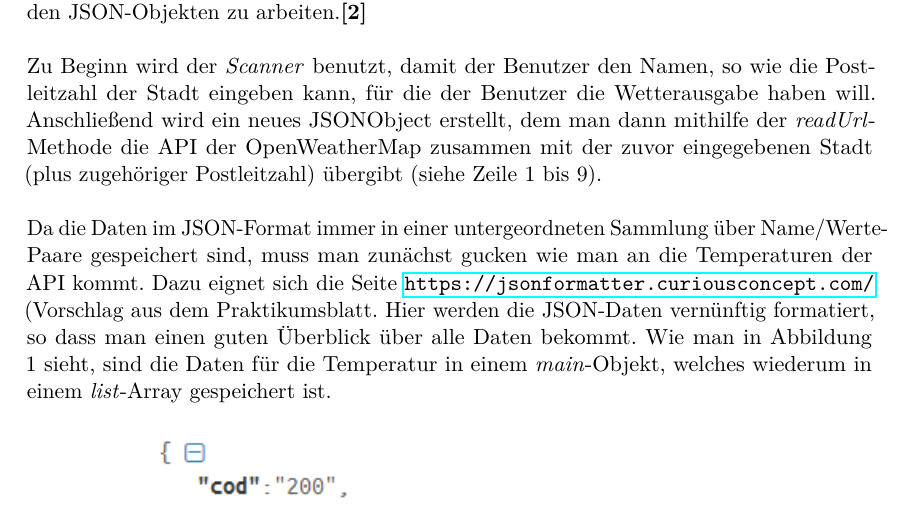
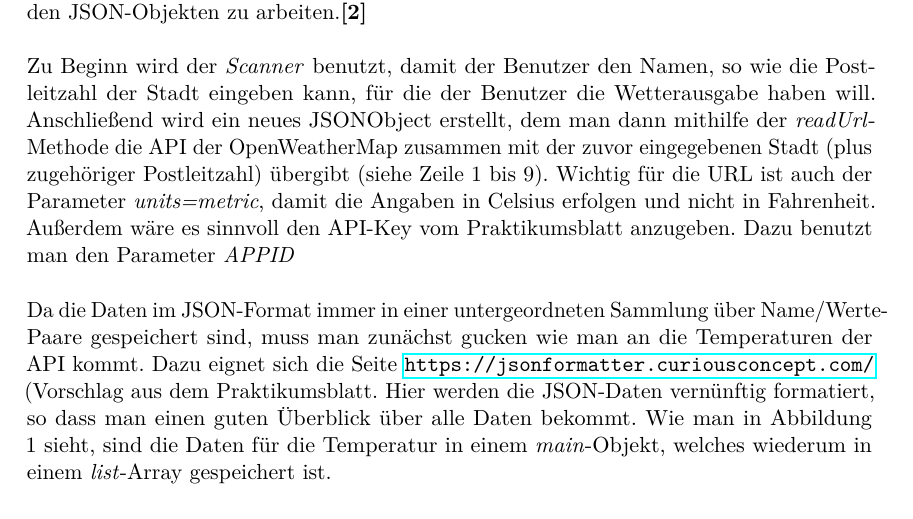
Before and after one commit to MiNickel/FHProjekteEtc, a LaTeX document (Praktikum5/Praktikum05.tex, which reads Praktikum5/content/P05Auswertung.tex): part of page 4 of 6, cut so that both start at the same text. Compiled offline with pdfLaTeX; an older LaTeX class or package is replaced by its successor.

Commit message:
Url-Erklärung, neues Bild für Konsolenausgabe

```diff
--- a/Praktikum5/content/P05Auswertung.tex
+++ b/Praktikum5/content/P05Auswertung.tex
@@ -50,7 +50,7 @@ private static String getDate() {
 
 Die letzte Methode namens \textit{ausgabeTemp} übernimmt den wichtigsten Teil der Aufgabe, da sie dafür sorgt, dass wir am Ende die Ausgaben der Temperaturen auf der Konsole haben. Da wir hier mit dem JSON-Format arbeiten, benutzen wir das \textit{org.json}-package, um mit den JSON-Objekten zu arbeiten.\cite{[2]} \\
 \\
-Zu Beginn wird der \textit{Scanner} benutzt, damit der Benutzer den Namen, so wie die Postleitzahl der Stadt eingeben kann, für die der Benutzer die Wetterausgabe haben will. Anschließend wird ein neues JSONObject erstellt, dem man dann mithilfe der \textit{readUrl}-Methode die API der OpenWeatherMap zusammen mit der zuvor eingegebenen Stadt (plus zugehöriger Postleitzahl) übergibt (siehe Zeile 1 bis 9). \\
+Zu Beginn wird der \textit{Scanner} benutzt, damit der Benutzer den Namen, so wie die Postleitzahl der Stadt eingeben kann, für die der Benutzer die Wetterausgabe haben will. Anschließend wird ein neues JSONObject erstellt, dem man dann mithilfe der \textit{readUrl}-Methode die API der OpenWeatherMap zusammen mit der zuvor eingegebenen Stadt (plus zugehöriger Postleitzahl) übergibt (siehe Zeile 1 bis 9). Wichtig für die URL ist auch der Parameter \textit{units=metric}, damit die Angaben in Celsius erfolgen und nicht in Fahrenheit. Außerdem wäre es sinnvoll den API-Key vom Praktikumsblatt anzugeben. Dazu benutzt man den Parameter \textit{APPID}\\
 \\
 Da die Daten im JSON-Format immer in einer untergeordneten Sammlung über Name/Werte-Paare gespeichert sind, muss man zunächst gucken wie man an die Temperaturen der API kommt. Dazu eignet sich die Seite \url{https://jsonformatter.curiousconcept.com/} (Vorschlag aus dem Praktikumsblatt. Hier werden die JSON-Daten vernünftig formatiert, so dass man einen guten Überblick über alle Daten bekommt. Wie man in Abbildung 1 sieht, sind die Daten für die Temperatur in einem \textit{main}-Objekt, welches wiederum in einem \textit{list}-Array gespeichert ist.
 
```
Also changed, not shown: Praktikum5/Bild2.png, Praktikum5/Praktikum05.pdf, 4 other files.
